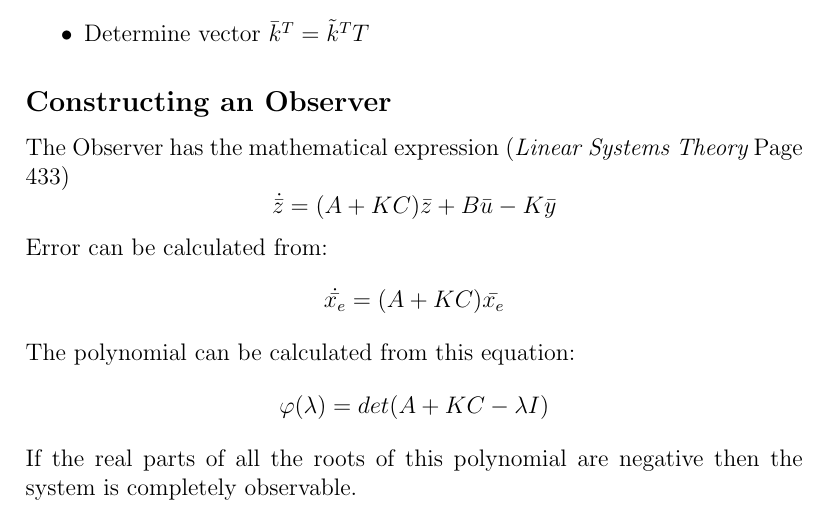
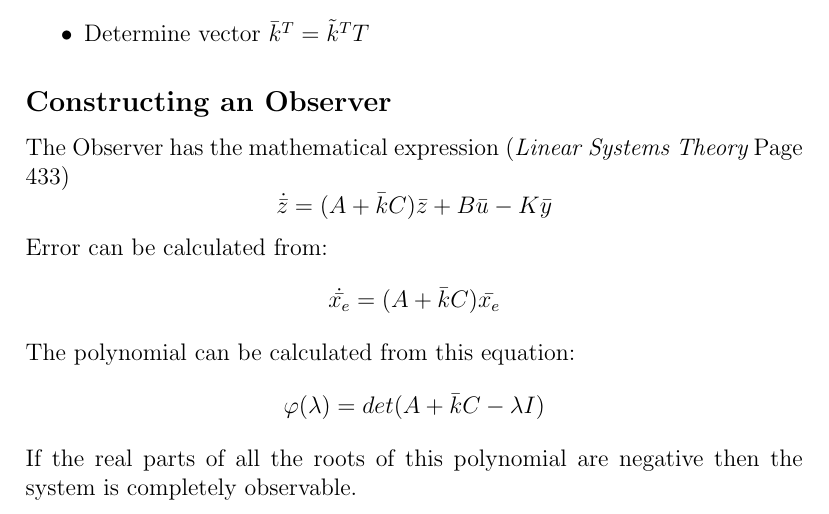
Before and after one commit to eggsactly/SIE550, a LaTeX document (General-Notes.tex): part of page 22 of 22, cut so that both start at the same text. Compiled offline with pdfLaTeX.

Commit message:
Updated equations in subsection Constructing an Observer.

```diff
--- a/General-Notes.tex
+++ b/General-Notes.tex
@@ -664,15 +664,15 @@ To find the vector $\bar{k}$ follow the algorithm below
 
 \subsection*{Constructing an Observer}
 The Observer has the mathematical expression ({\em Linear Systems Theory} Page 433)
-$$\dot{\bar{z}}=(A+KC)\bar{z}+B\bar{u}-K\bar{y}$$
+$$\dot{\bar{z}}=(A+\bar{k}C)\bar{z}+B\bar{u}-K\bar{y}$$
 
 \noindent
 Error can be calculated from:
-$$\dot{\bar{x_e}}=(A+KC)\bar{x_e}$$
+$$\dot{\bar{x_e}}=(A+\bar{k}C)\bar{x_e}$$
 
 \noindent
 The polynomial can be calculated from this equation:
-$$\varphi(\lambda)=det(A+KC-\lambda I)$$
+$$\varphi(\lambda)=det(A+\bar{k}C-\lambda I)$$
 
 \noindent
 If the real parts of all the roots of this polynomial are negative then the system is completely observable.
```
